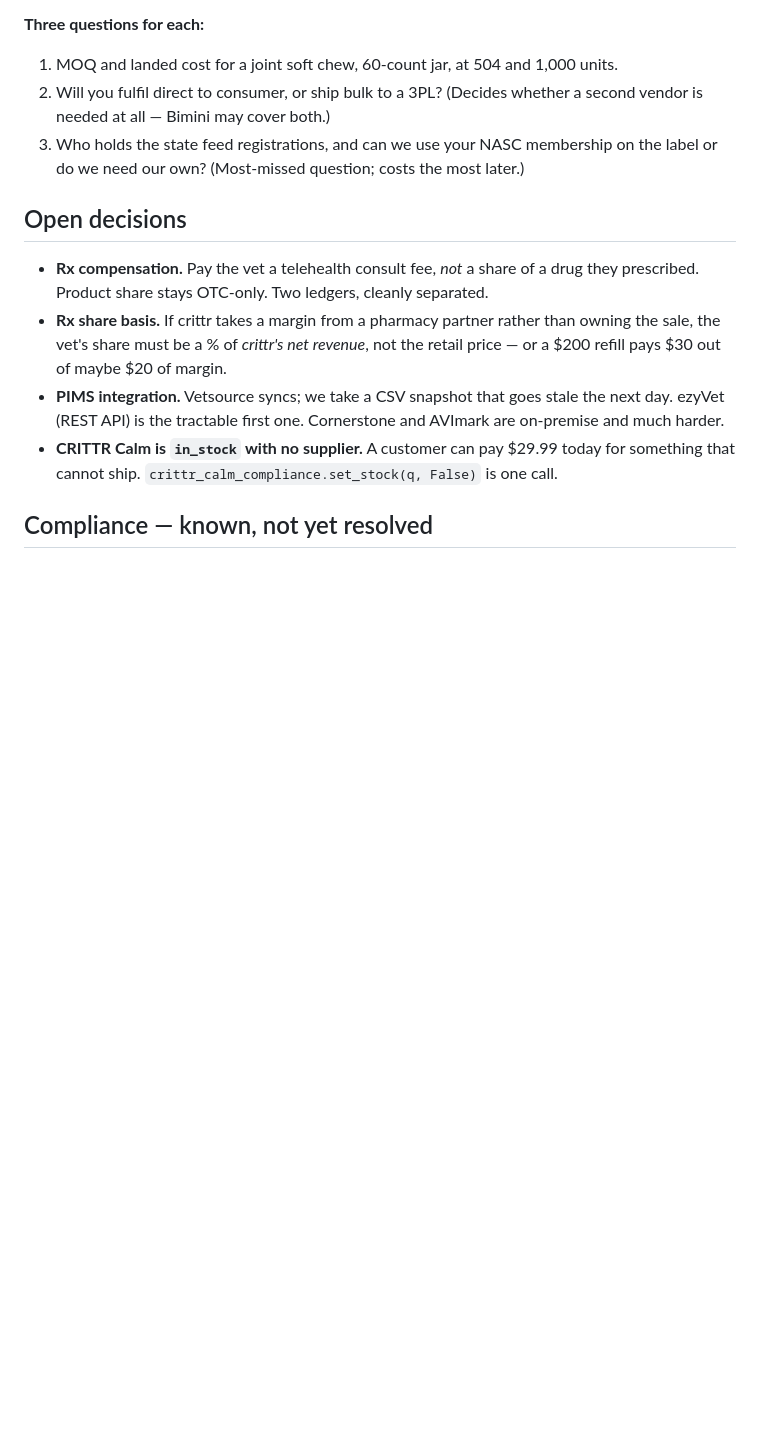
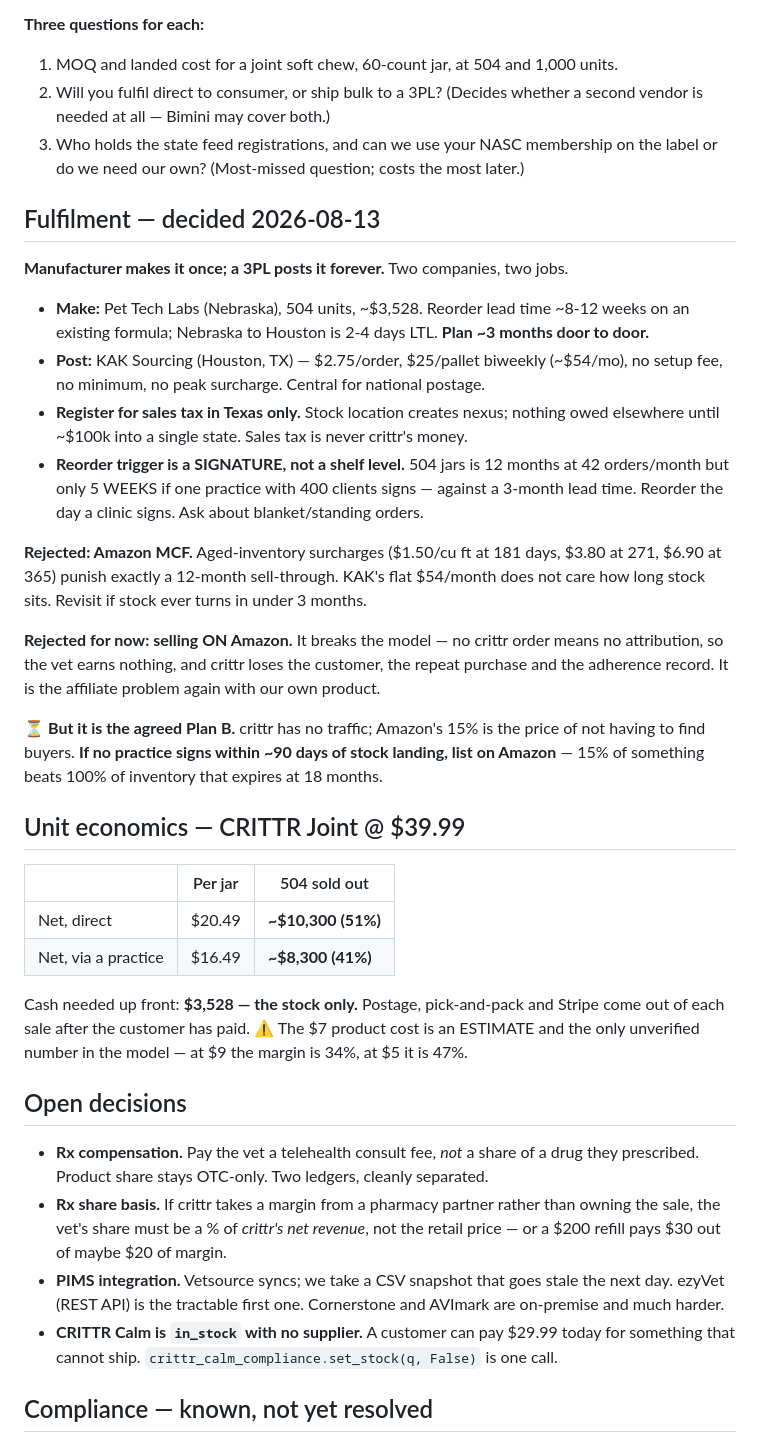
Before and after one commit to Spudwright/petmed-ai, a Markdown page: AGENDA.md, the part around the change. GitHub-like rendering; blank space fills up the shorter version.

Commit message:
Agenda: fulfilment decided, Amazon parked as Plan B with a trigger
Manufacturer makes it once (Pet Tech Labs, ~3 months door to door on a reorder);
a 3PL posts it forever (KAK Houston, $2.75/order, $54/month, no minimum).
Register for sales tax in Texas only.

Records the reorder rule that matters: the trigger is a SIGNATURE, not a shelf
level. 504 jars is 12 months at 42 orders/month but five weeks if a 400-client
practice signs — against a 3-month lead time. Success is what causes the stockout.

Amazon rejected twice for different reasons. MCF because aged-inventory surcharges
punish a 12-month sell-through that KAK charges a flat fee for. The marketplace
because it breaks attribution — no crittr order means the vet earns nothing and we
lose the customer and the adherence record.

But parked as an explicit Plan B with a trigger rather than left as a maybe: if no
practice signs within ~90 days of stock landing, list on Amazon. 15% of something
beats 100% of inventory that expires at 18 months.

Co-Authored-By: Claude Opus 5 <noreply@anthropic.com>

```diff
--- a/AGENDA.md
+++ b/AGENDA.md
@@ -118,6 +118,43 @@ an email-PO route as the default.
 3. Who holds the state feed registrations, and can we use your NASC membership on the
    label or do we need our own? (Most-missed question; costs the most later.)
 
+## Fulfilment — decided 2026-08-13
+
+**Manufacturer makes it once; a 3PL posts it forever.** Two companies, two jobs.
+
+- **Make:** Pet Tech Labs (Nebraska), 504 units, ~$3,528. Reorder lead time ~8-12 weeks on
+  an existing formula; Nebraska to Houston is 2-4 days LTL. **Plan ~3 months door to door.**
+- **Post:** KAK Sourcing (Houston, TX) — $2.75/order, $25/pallet biweekly (~$54/mo),
+  no setup fee, no minimum, no peak surcharge. Central for national postage.
+- **Register for sales tax in Texas only.** Stock location creates nexus; nothing owed
+  elsewhere until ~$100k into a single state. Sales tax is never crittr's money.
+- **Reorder trigger is a SIGNATURE, not a shelf level.** 504 jars is 12 months at 42
+  orders/month but only 5 WEEKS if one practice with 400 clients signs — against a 3-month
+  lead time. Reorder the day a clinic signs. Ask about blanket/standing orders.
+
+**Rejected: Amazon MCF.** Aged-inventory surcharges ($1.50/cu ft at 181 days, $3.80 at 271,
+$6.90 at 365) punish exactly a 12-month sell-through. KAK's flat $54/month does not care how
+long stock sits. Revisit if stock ever turns in under 3 months.
+
+**Rejected for now: selling ON Amazon.** It breaks the model — no crittr order means no
+attribution, so the vet earns nothing, and crittr loses the customer, the repeat purchase
+and the adherence record. It is the affiliate problem again with our own product.
+
+⏳ **But it is the agreed Plan B.** crittr has no traffic; Amazon's 15% is the price of not
+having to find buyers. **If no practice signs within ~90 days of stock landing, list on
+Amazon** — 15% of something beats 100% of inventory that expires at 18 months.
+
+## Unit economics — CRITTR Joint @ $39.99
+
+| | Per jar | 504 sold out |
+|---|---|---|
+| Net, direct | $20.49 | **~$10,300 (51%)** |
+| Net, via a practice | $16.49 | **~$8,300 (41%)** |
+
+Cash needed up front: **$3,528 — the stock only.** Postage, pick-and-pack and Stripe come
+out of each sale after the customer has paid. ⚠ The $7 product cost is an ESTIMATE and the
+only unverified number in the model — at $9 the margin is 34%, at $5 it is 47%.
+
 ## Open decisions
 
 - **Rx compensation.** Pay the vet a telehealth consult fee, *not* a share of a drug they
```
